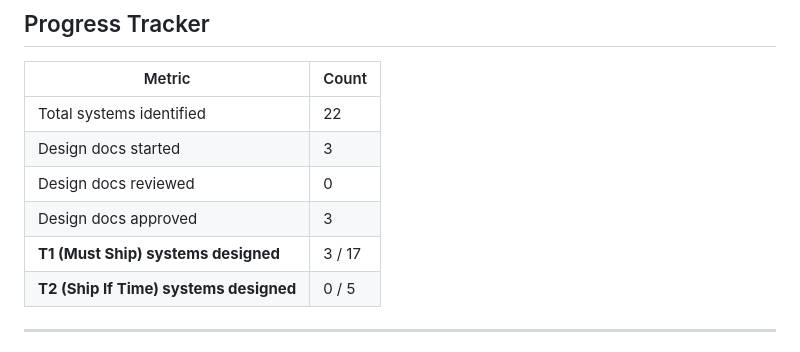
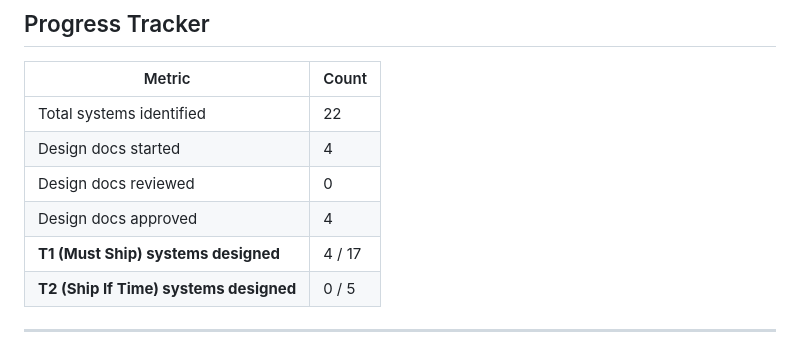
Before and after one commit to carlosq96/robot-crawler, a Markdown page: design/gdd/systems-index.md, the part around the change. Drawn GitHub-style.

Commit message:
design(animation-controller): quick spec — system 4/22 approved

```diff
--- a/design/gdd/systems-index.md
+++ b/design/gdd/systems-index.md
@@ -217,10 +217,10 @@ This is a better architecture than the naive direct coupling anyway.
 | Metric | Count |
 |---|---|
 | Total systems identified | 22 |
-| Design docs started | 3 |
+| Design docs started | 4 |
 | Design docs reviewed | 0 |
-| Design docs approved | 3 |
-| **T1 (Must Ship) systems designed** | 3 / 17 |
+| Design docs approved | 4 |
+| **T1 (Must Ship) systems designed** | 4 / 17 |
 | **T2 (Ship If Time) systems designed** | 0 / 5 |
 
 ---
```
Also changed, not shown: design/quick-specs/animation-controller-2026-04-08.md (added, +233 -0 lines).
